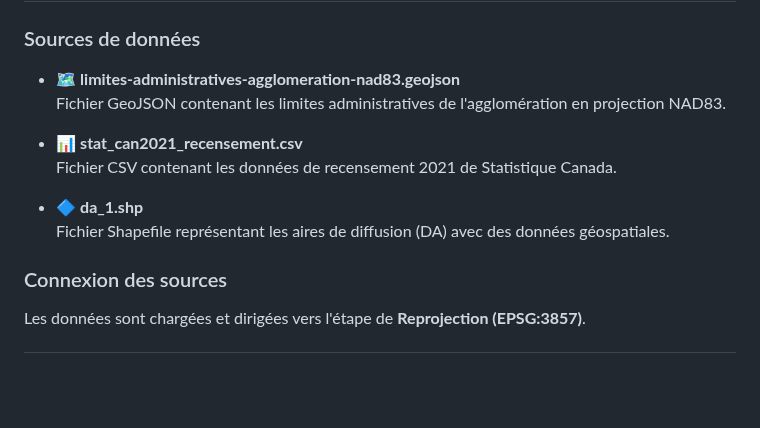
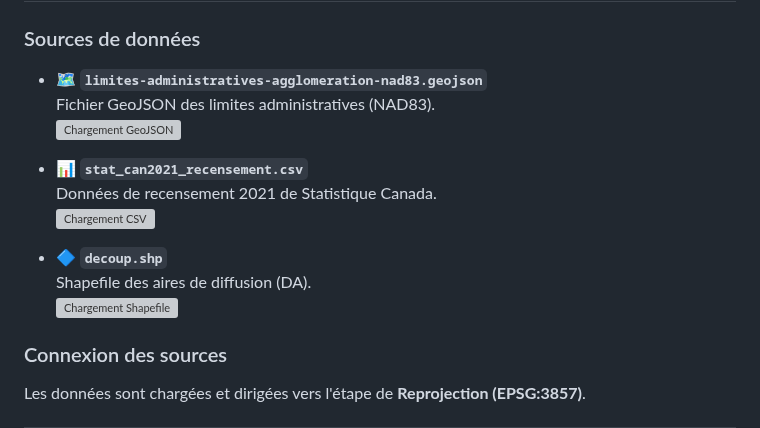
Before and after one commit to ibrahimakhalil2701/geo7630h25, a Markdown page: TP2/README.md, the part around the change. Drawn GitHub-style; blank space fills up the shorter version; grey boxes are pictures that could not be loaded.

```diff
--- a/TP2/README.md
+++ b/TP2/README.md
@@ -7,14 +7,18 @@ Ce projet consiste à traiter des données géospatiales et statistiques pour pr
 ## Étape 1 : Chargement des données
 
 ### Sources de données
-- 🗺 **limites-administratives-agglomeration-nad83.geojson**
-  Fichier GeoJSON contenant les limites administratives de l'agglomération en projection NAD83.
+- 🗺 **`limites-administratives-agglomeration-nad83.geojson`**
+  Fichier GeoJSON des limites administratives (NAD83).
+  ![Chargement GeoJSON](screenshots/1_chargement_geojson.png)
 
-- 📊 **stat_can2021_recensement.csv**
-  Fichier CSV contenant les données de recensement 2021 de Statistique Canada.
+- 📊 **`stat_can2021_recensement.csv`**
+  Données de recensement 2021 de Statistique Canada.
+  ![Chargement CSV](screenshots/1_chargement_csv.png)
 
-- 🔷 **da_1.shp**
-  Fichier Shapefile représentant les aires de diffusion (DA) avec des données géospatiales.
+- 🔷 **`decoup.shp`**
+  Shapefile des aires de diffusion (DA).
+  ![Chargement Shapefile](screenshots/1_chargement_shp.png)
+
 
 ### Connexion des sources
 Les données sont chargées et dirigées vers l'étape de **Reprojection (EPSG:3857)**.
```
